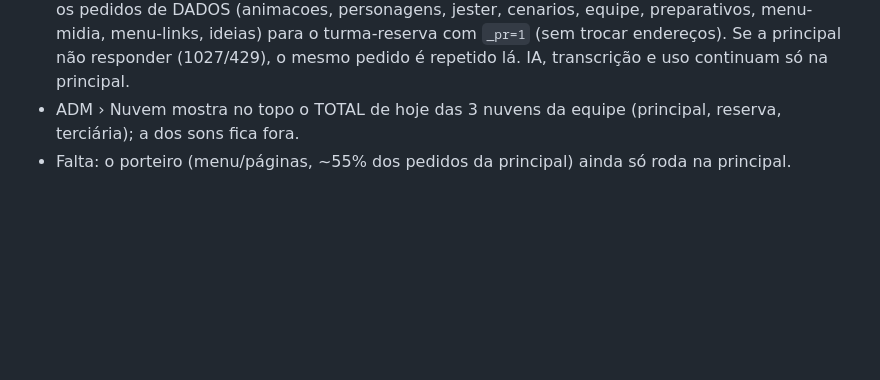
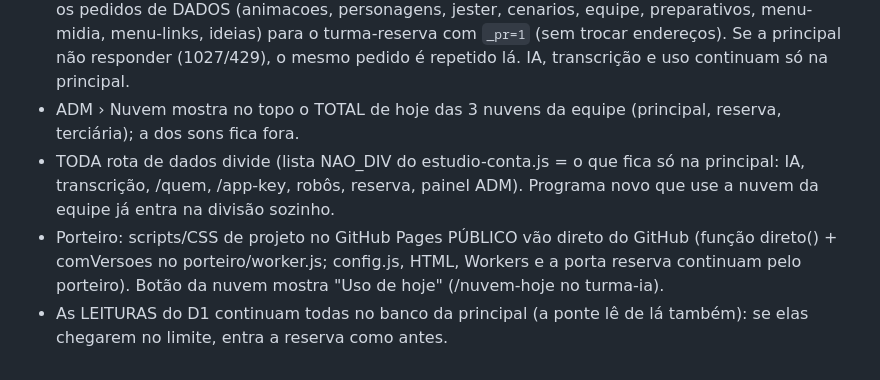
Before and after one commit to problemsbloxcreate-lab/problemsbloxcreate-lab.github.io, a Markdown page: CLAUDE.md, the part around the change. Drawn GitHub-style; blank space fills up the shorter version.

Commit message:
CLAUDE.md: nuvens juntas em todas as rotas e scripts direto do GitHub
Co-Authored-By: Claude Opus 5.5 <noreply@anthropic.com>

```diff
--- a/CLAUDE.md
+++ b/CLAUDE.md
@@ -185,4 +185,6 @@ O D1 devolve BLOB como lista de números e montar arquivos grandes estourava os
   preparativos, menu-midia, menu-links, ideias) para o turma-reserva com `_pr=1` (sem trocar endereços). Se a principal não
   responder (1027/429), o mesmo pedido é repetido lá. IA, transcrição e uso continuam só na principal.
 - ADM › Nuvem mostra no topo o TOTAL de hoje das 3 nuvens da equipe (principal, reserva, terciária); a dos sons fica fora.
-- Falta: o porteiro (menu/páginas, ~55% dos pedidos da principal) ainda só roda na principal.
+- TODA rota de dados divide (lista NAO_DIV do estudio-conta.js = o que fica só na principal: IA, transcrição, /quem, /app-key, robôs, reserva, painel ADM). Programa novo que use a nuvem da equipe já entra na divisão sozinho.
+- Porteiro: scripts/CSS de projeto no GitHub Pages PÚBLICO vão direto do GitHub (função direto() + comVersoes no porteiro/worker.js; config.js, HTML, Workers e a porta reserva continuam pelo porteiro). Botão da nuvem mostra "Uso de hoje" (/nuvem-hoje no turma-ia).
+- As LEITURAS do D1 continuam todas no banco da principal (a ponte lê de lá também): se elas chegarem no limite, entra a reserva como antes.
```
